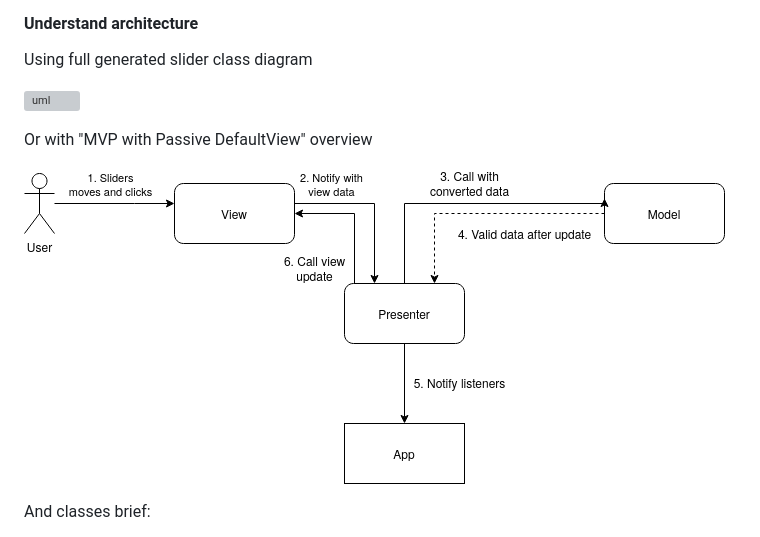
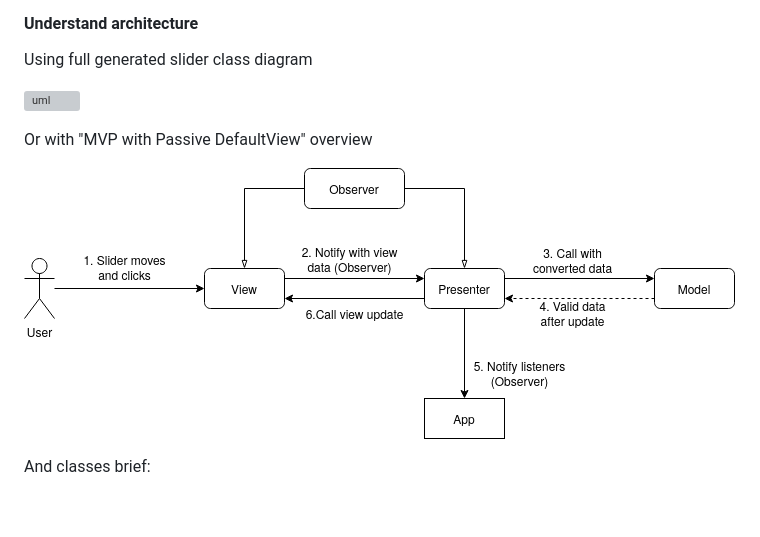
Before and after one commit to bftmoon/Slider, a Markdown page: README.md, the part around the change printed below. GitHub-like rendering; pictures changed too: diagrams/overview.png (added), uml/overview.png (deleted); blank space fills up the shorter version; grey boxes are pictures that could not be loaded.

Commit message:
#3 Diagram and Readme update

```diff
--- a/README.md
+++ b/README.md
@@ -38,7 +38,7 @@ Using full generated slider class diagram
 
 Or with "MVP with Passive DefaultView" overview
 
-![overview](./uml/overview.png)
+![overview](diagrams/overview.png)
 
 And classes brief:
 * Slider - main plugin class for connecting MVP components
```
Also changed, not shown: other parts of README.md (+1 -1 lines), 8 other files.
